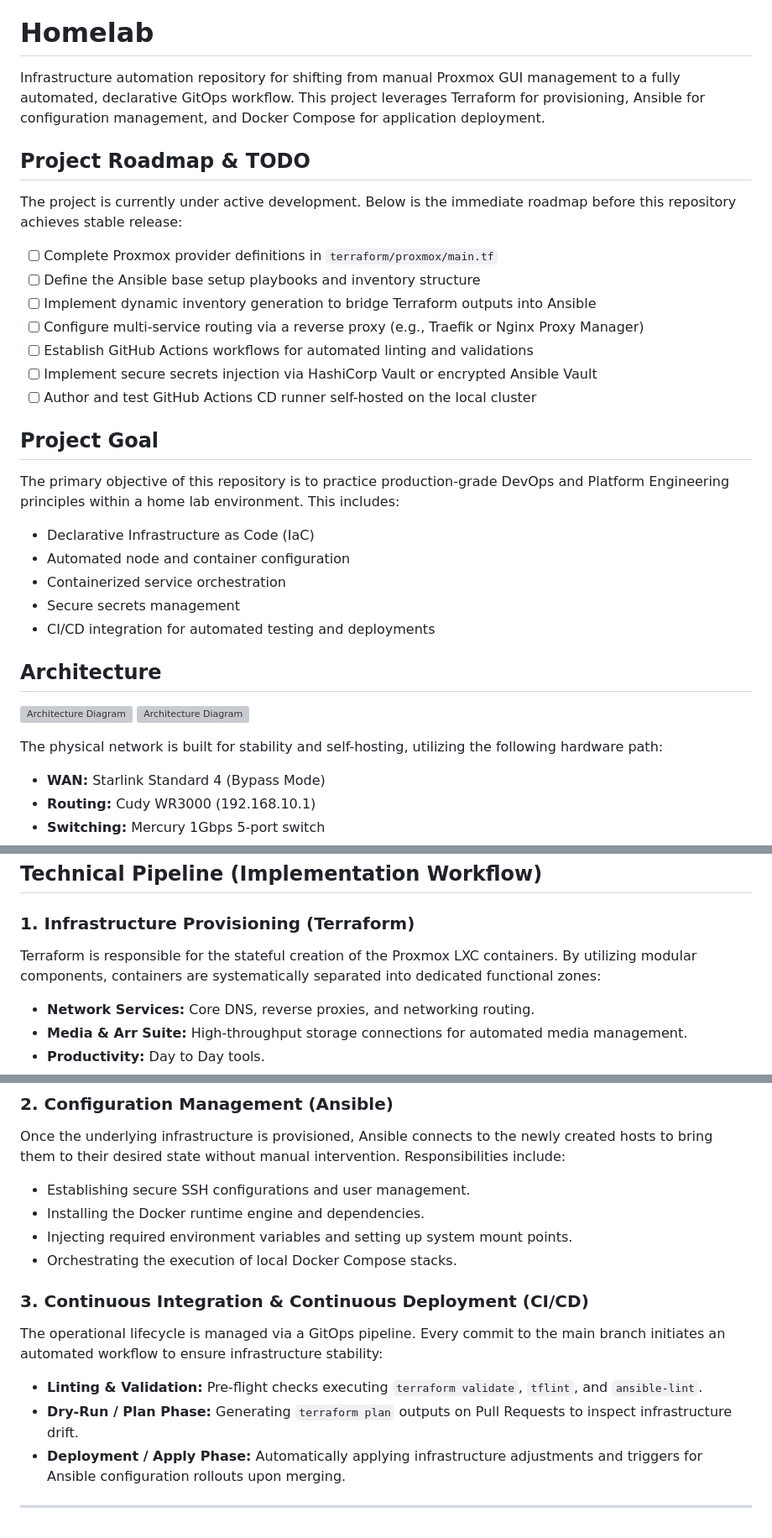
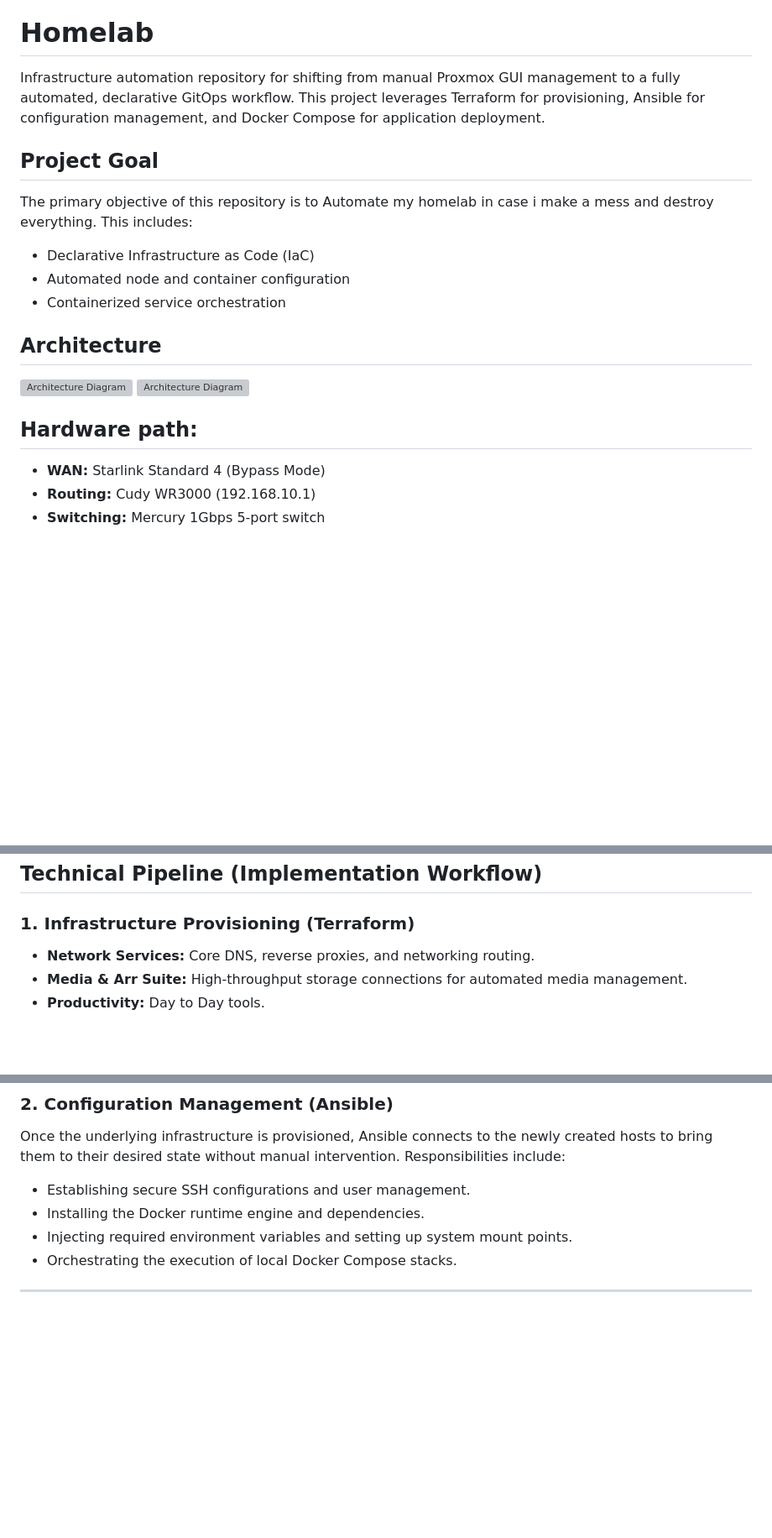
Before and after one commit to Santiago-G1/homelab_WIP, a Markdown page: README.md, 3 parts joined by grey strips. Shown at 84% size. Rendered like a GitHub page; blank space fills up the shorter version; grey boxes are pictures that could not be loaded.

Commit message:
Revise project goal and remove roadmap section
Updated project goal to emphasize automation for recovery and removed the roadmap section.

```diff
--- a/README.md
+++ b/README.md
@@ -4,33 +4,18 @@
 # Homelab
 Infrastructure automation repository for shifting from manual Proxmox GUI management to a fully automated, declarative GitOps workflow. This project leverages Terraform for provisioning, Ansible for configuration management, and Docker Compose for application deployment.
 
-## Project Roadmap & TODO
-
-The project is currently under active development. Below is the immediate roadmap before this repository achieves stable release:
-
-- [ ] Complete Proxmox provider definitions in `terraform/proxmox/main.tf`
-- [ ] Define the Ansible base setup playbooks and inventory structure
-- [ ] Implement dynamic inventory generation to bridge Terraform outputs into Ansible
-- [ ] Configure multi-service routing via a reverse proxy (e.g., Traefik or Nginx Proxy Manager)
-- [ ] Establish GitHub Actions workflows for automated linting and validations
-- [ ] Implement secure secrets injection via HashiCorp Vault or encrypted Ansible Vault
-- [ ] Author and test GitHub Actions CD runner self-hosted on the local cluster
-
 ## Project Goal
 
-The primary objective of this repository is to practice production-grade DevOps and Platform Engineering principles within a home lab environment. This includes:
+The primary objective of this repository is to Automate my homelab in case i make a mess and destroy everything. This includes:
 - Declarative Infrastructure as Code (IaC)
 - Automated node and container configuration
 - Containerized service orchestration
-- Secure secrets management
-- CI/CD integration for automated testing and deployments
-
 ## Architecture
 
 ![Architecture Diagram](/docs/homelab-visual.drawio.svg#gh-light-mode-only)
 ![Architecture Diagram](/docs/homelab-visual.drawio.svg#gh-dark-mode-only)
 
-The physical network is built for stability and self-hosting, utilizing the following hardware path:
+## Hardware path:
 - **WAN:** Starlink Standard 4 (Bypass Mode)
 - **Routing:** Cudy WR3000 (192.168.10.1)
 - **Switching:** Mercury 1Gbps 5-port switch
@@ -76,7 +56,6 @@ The environment is logically separated into the following LXC instances, each ru
 ## Technical Pipeline (Implementation Workflow)
 
 ### 1. Infrastructure Provisioning (Terraform)
-Terraform is responsible for the stateful creation of the Proxmox LXC containers. By utilizing modular components, containers are systematically separated into dedicated functional zones:
 - **Network Services:** Core DNS, reverse proxies, and networking routing.
 - **Media & Arr Suite:** High-throughput storage connections for automated media management.
 - **Productivity:** Day to Day tools.
@@ -88,11 +67,4 @@ Once the underlying infrastructure is provisioned, Ansible connects to the newly
 - Installing the Docker runtime engine and dependencies.
 - Injecting required environment variables and setting up system mount points.
 - Orchestrating the execution of local Docker Compose stacks.
-
-### 3. Continuous Integration & Continuous Deployment (CI/CD)
-The operational lifecycle is managed via a GitOps pipeline. Every commit to the main branch initiates an automated workflow to ensure infrastructure stability:
-- **Linting & Validation:** Pre-flight checks executing `terraform validate`, `tflint`, and `ansible-lint`.
-- **Dry-Run / Plan Phase:** Generating `terraform plan` outputs on Pull Requests to inspect infrastructure drift.
-- **Deployment / Apply Phase:** Automatically applying infrastructure adjustments and triggers for Ansible configuration rollouts upon merging.
-
 ---
```
Also changed, not shown: other parts of README.md (+0 -5 lines).
